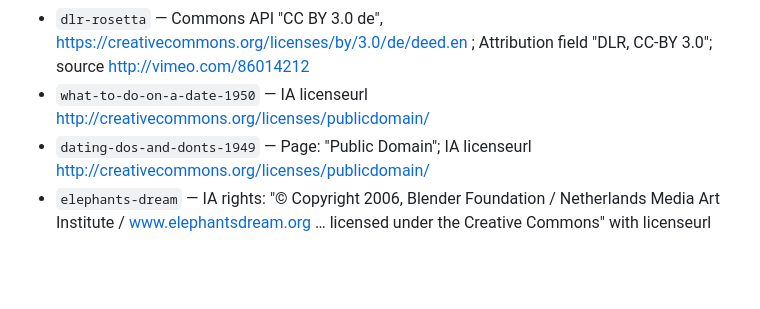
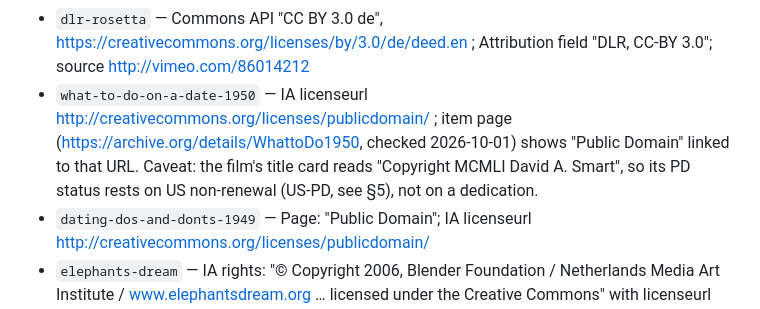
Before and after one commit to moiz-lakkadkutta/lingo, a Markdown page: docs/content.md, the part around one of its changes. GitHub-like rendering; blank space fills up the shorter version.

```diff
--- a/docs/content.md
+++ b/docs/content.md
@@ -71,7 +71,7 @@ Copy these into a PR or a legal note when asked "where did the licence come from
 - `bfs-strahlenschutz` — Commons API "CC BY 3.0", https://creativecommons.org/licenses/by/3.0 ; source YouTube (CC BY), Attribution field "Bundesamt für Strahlenschutz"
 - `boell-moor-erklaert` — Commons API "CC BY 3.0", https://creativecommons.org/licenses/by/3.0 ; Attribution field "Heinrich-Böll-Stiftung"
 - `dlr-rosetta` — Commons API "CC BY 3.0 de", https://creativecommons.org/licenses/by/3.0/de/deed.en ; Attribution field "DLR, CC-BY 3.0"; source http://vimeo.com/86014212
-- `what-to-do-on-a-date-1950` — IA licenseurl http://creativecommons.org/licenses/publicdomain/
+- `what-to-do-on-a-date-1950` — IA licenseurl http://creativecommons.org/licenses/publicdomain/ ; item page (https://archive.org/details/WhattoDo1950, checked 2026-10-01) shows "Public Domain" linked to that URL. Caveat: the film's title card reads "Copyright MCMLI David A. Smart", so its PD status rests on US non-renewal (US-PD, see §5), not on a dedication.
 - `dating-dos-and-donts-1949` — Page: "Public Domain"; IA licenseurl http://creativecommons.org/licenses/publicdomain/
 - `elephants-dream` — IA rights: "© Copyright 2006, Blender Foundation / Netherlands Media Art Institute / www.elephantsdream.org … licensed under the Creative Commons" with licenseurl http://creativecommons.org/licenses/by/3.0/us/ ; Commons tags the same film CC BY 2.5 ; orange.blender.org: "all production files freely available to use however you please, under a Creative Commons license"
 - `sintel` — durian.blender.org/sharing: "The results of the Durian Open Movie project are being licensed under the Creative Commons Attribution 3.0 license." Attribution "a) If you redistribute or screen or broadcast the movie itself: include the entire credits scroll. b) In all other cases, attribute our work as: © copyright Blender Foundation | durian.blender.org". IA licenseurl http://creativecommons.org/licenses/by/3.0/
```
Also changed, not shown: other parts of docs/content.md (+2 -2 lines).
